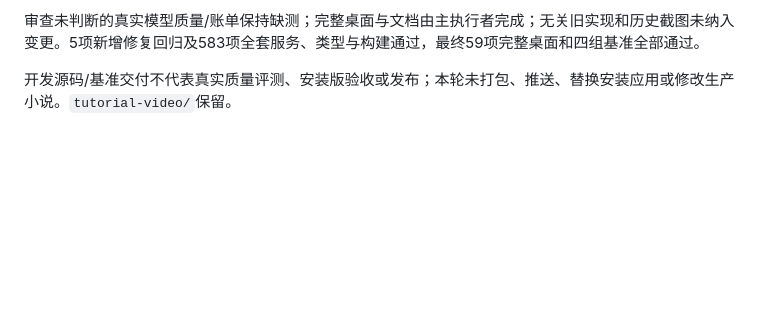
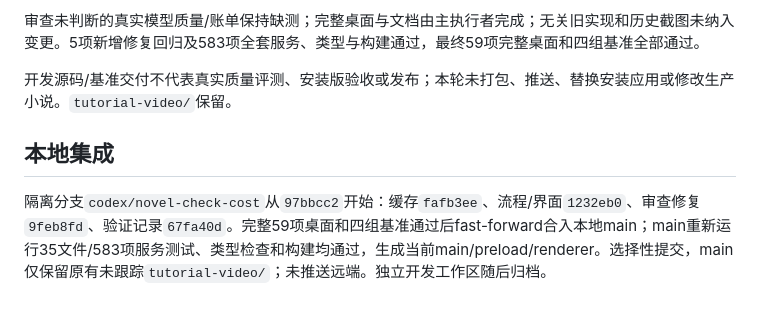
Before and after one commit to bigccc/XiaoShuoAgent, a Markdown page: docs/check-cost-verification.md, the part around the change. GitHub-like rendering; blank space fills up the shorter version.

Commit message:
docs: confirm stage five local integration verification

```diff
--- a/docs/check-cost-verification.md
+++ b/docs/check-cost-verification.md
@@ -55,3 +55,7 @@
 审查未判断的真实模型质量/账单保持缺测；完整桌面与文档由主执行者完成；无关旧实现和历史截图未纳入变更。5项新增修复回归及583项全套服务、类型与构建通过，最终59项完整桌面和四组基准全部通过。
 
 开发源码/基准交付不代表真实质量评测、安装版验收或发布；本轮未打包、推送、替换安装应用或修改生产小说。`tutorial-video/`保留。
+
+## 本地集成
+
+隔离分支`codex/novel-check-cost`从`97bbcc2`开始：缓存`fafb3ee`、流程/界面`1232eb0`、审查修复`9feb8fd`、验证记录`67fa40d`。完整59项桌面和四组基准通过后fast-forward合入本地main；main重新运行35文件/583项服务测试、类型检查和构建均通过，生成当前main/preload/renderer。选择性提交，main仅保留原有未跟踪`tutorial-video/`；未推送远端。独立开发工作区随后归档。
```
